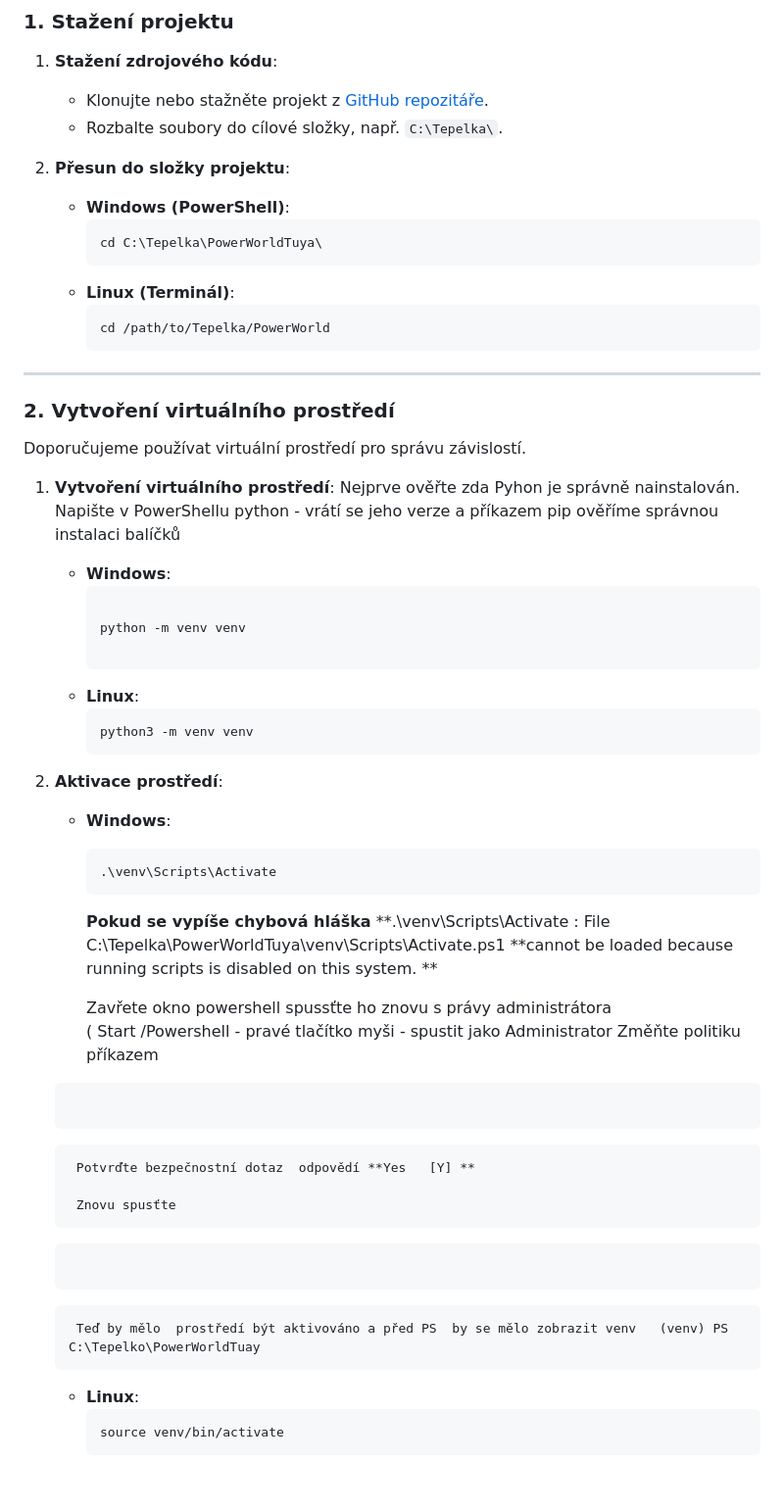
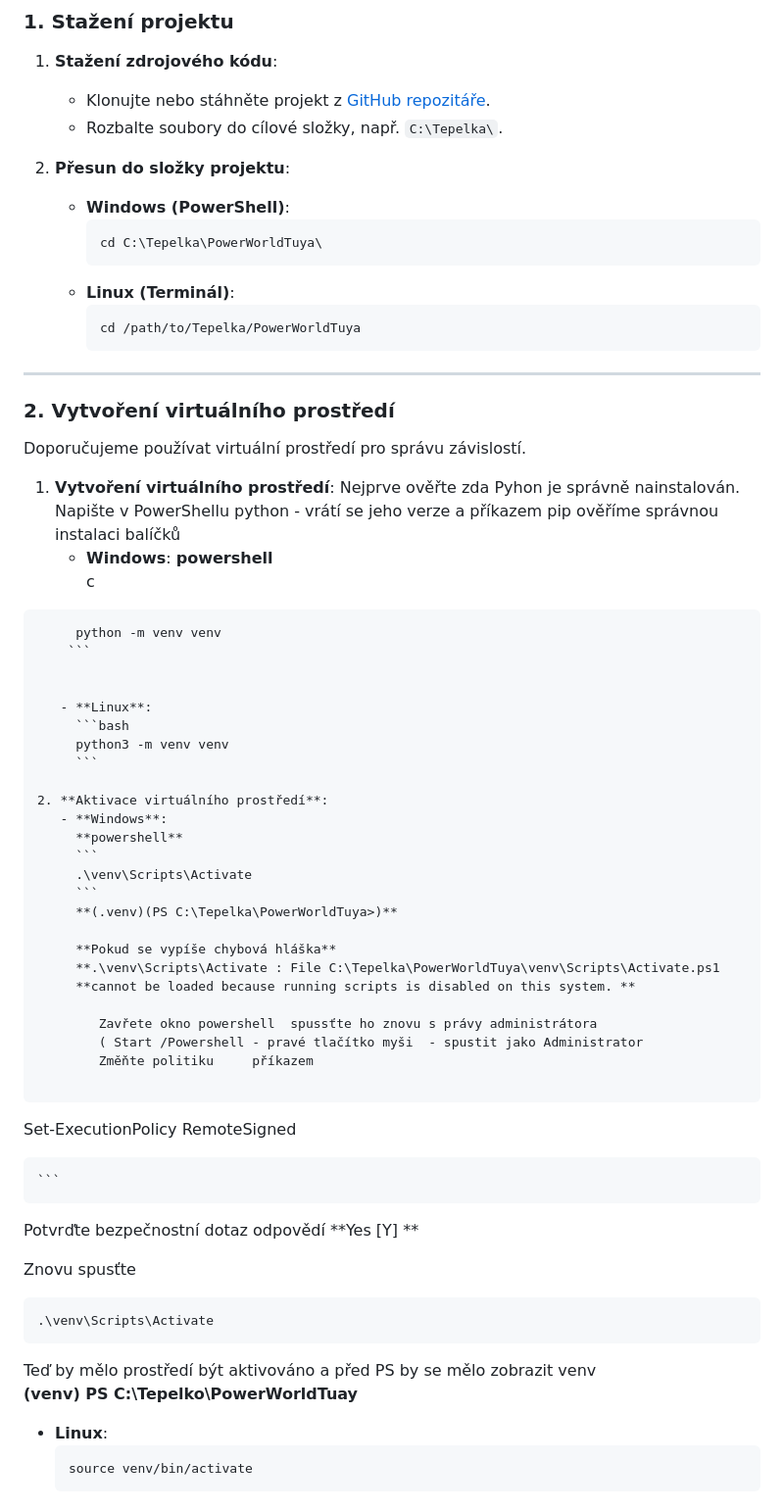
Before and after one commit to Martinsys01/PowerWorldTuya, a Markdown page: readme.md, the part around one of its changes. Shown at 98% size. Drawn GitHub-style; blank space fills up the shorter version.

Commit message:
Aktualizace README.md

````diff
--- a/readme.md
+++ b/readme.md
@@ -78,7 +78,7 @@ Před instalací se ujistěte, že máte nainstalováno:
 ### **1. Stažení projektu**
 
 1. **Stažení zdrojového kódu**:
-   - Klonujte nebo stažněte projekt z [GitHub repozitáře](https://github.com/Martinsys01/PowerWorldTuya).
+   - Klonujte nebo stáhněte projekt z [GitHub repozitáře](https://github.com/Martinsys01/PowerWorldTuya).
    - Rozbalte soubory do cílové složky, např. `C:\Tepelka\`.
 
 2. **Přesun do složky projektu**:
@@ -88,7 +88,7 @@ Před instalací se ujistěte, že máte nainstalováno:
      ```
    - **Linux (Terminál)**:
      ```bash
-     cd /path/to/Tepelka/PowerWorld
+     cd /path/to/Tepelka/PowerWorldTuya
      ```
 
 ---
@@ -100,21 +100,26 @@ Doporučujeme používat virtuální prostředí pro správu závislostí.
 1. **Vytvoření virtuálního prostředí**:  Nejprve ověřte zda Pyhon je správně  nainstalován. Napište v PowerShellu
  python - vrátí se jeho verze  a příkazem  pip  ověříme správnou instalaci balíčků
    - **Windows**:
-     ```powershell¨  (PS C:\Tepelka\PowerWorldTuya>)
+**powershell**
+c
 
+```
      python -m venv venv
+	```
 
-     ```
+
    - **Linux**:
      ```bash
      python3 -m venv venv
      ```
 
-2. **Aktivace prostředí**:
+2. **Aktivace virtuálního prostředí**:
    - **Windows**:
-     ```powershell
+     **powershell**
+	 ```
      .\venv\Scripts\Activate
 	 ```
+	 **(.venv)(PS C:\Tepelka\PowerWorldTuya>)**
 
 	 **Pokud se vypíše chybová hláška**
 	 **.\venv\Scripts\Activate : File C:\Tepelka\PowerWorldTuya\venv\Scripts\Activate.ps1
@@ -123,16 +128,20 @@ Doporučujeme používat virtuální prostředí pro správu závislostí.
 		Zavřete okno powershell  spussťte ho znovu s právy administrátora
 		( Start /Powershell - pravé tlačítko myši  - spustit jako Administrator
 		Změňte politiku     příkazem
-	``` Set-ExecutionPolicy RemoteSigned
+
+```
+Set-ExecutionPolicy RemoteSigned
 
 	```
-		Potvrďte bezpečnostní dotaz  odpovědí **Yes   [Y] **
+Potvrďte bezpečnostní dotaz  odpovědí **Yes   [Y] **
 
-		Znovu spusťte
-	```	.\venv\Scripts\Activate
+Znovu spusťte
 
-	```
-		Teď by mělo  prostředí být aktivováno a před PS  by se mělo zobrazit venv   (venv) PS C:\Tepelko\PowerWorldTuay
+```
+.\venv\Scripts\Activate
+```
+Teď by mělo  prostředí být aktivováno a před PS  by se mělo zobrazit venv
+**(venv) PS C:\Tepelko\PowerWorldTuay**
 
 
    - **Linux**:
````
Also changed, not shown: other parts of readme.md (+3 -3 lines).
